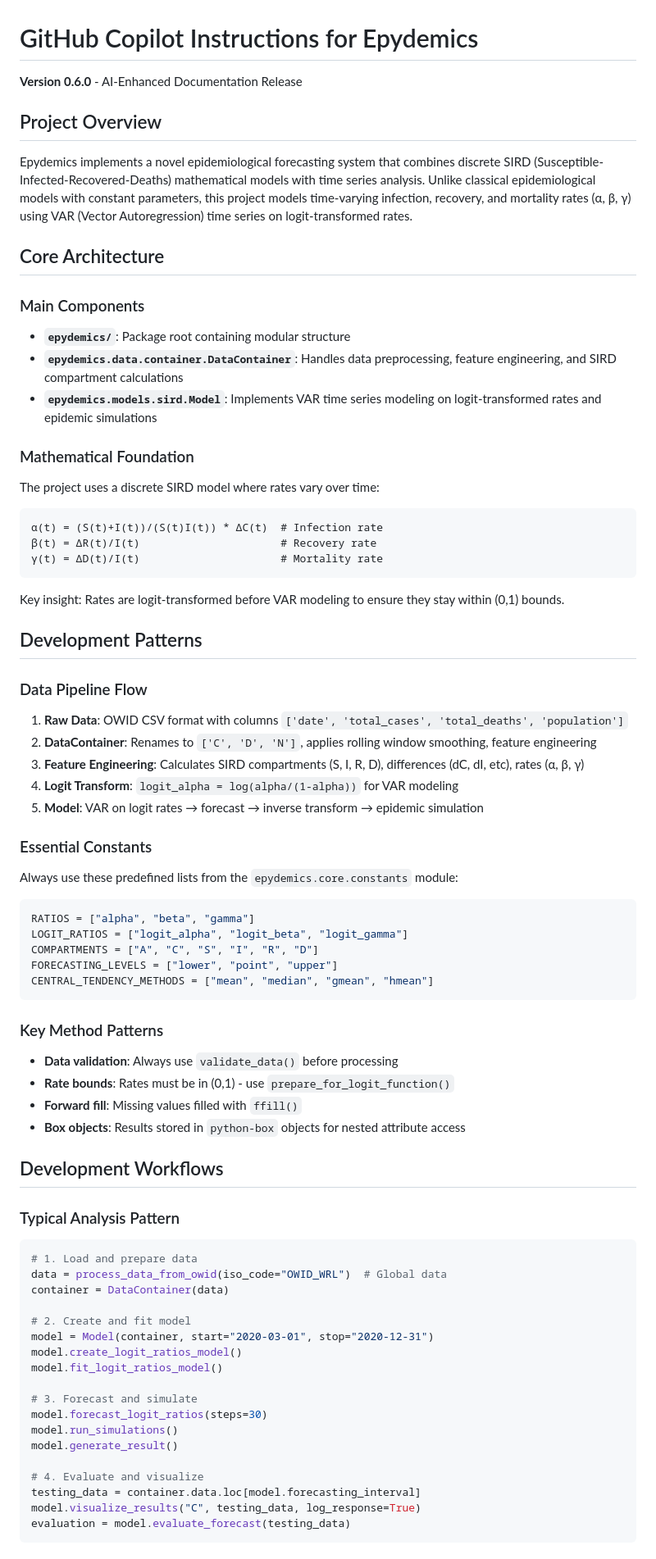
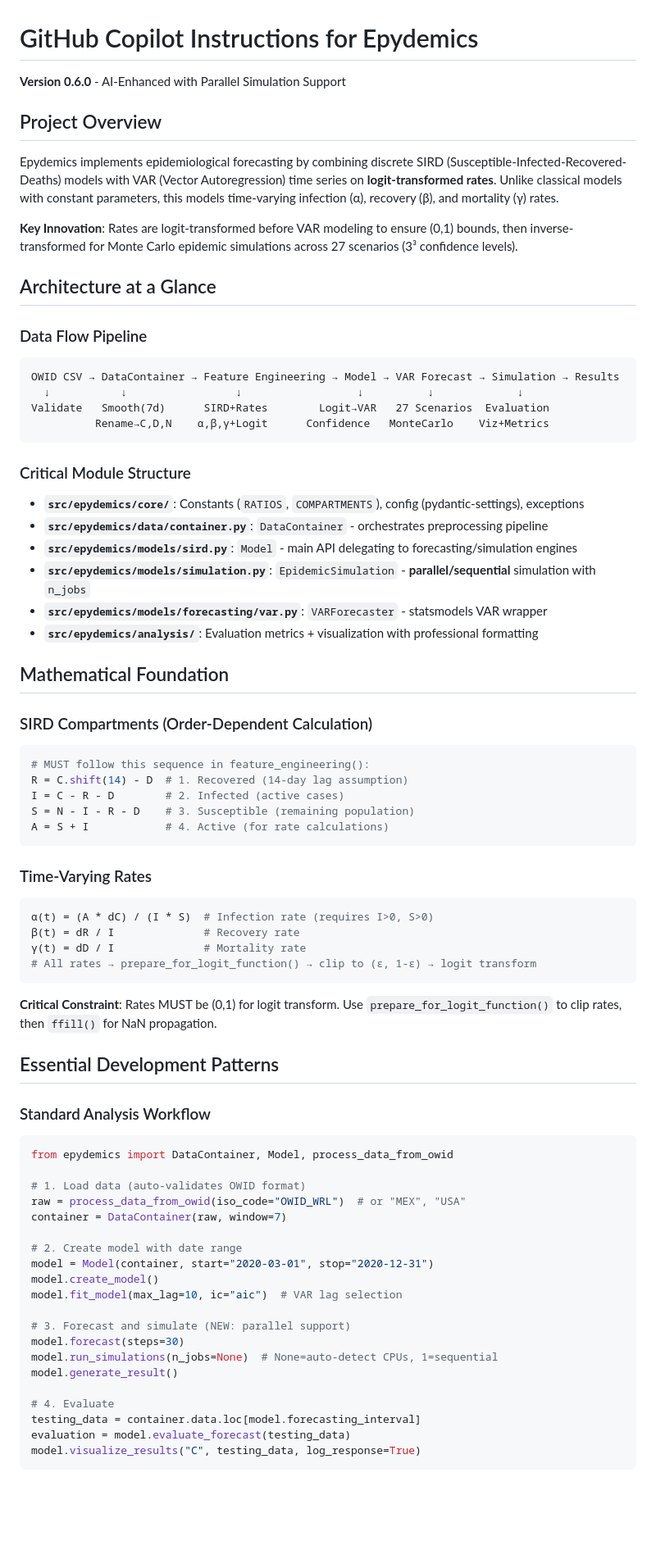
Before and after one commit to julihocc/epydemics, a Markdown page: .github/copilot-instructions.md, the part around one of its changes. Shown at 82% size. Drawn GitHub-style; blank space fills up the shorter version.

````diff
--- a/.github/copilot-instructions.md
+++ b/.github/copilot-instructions.md
@@ -1,73 +1,74 @@
 # GitHub Copilot Instructions for Epydemics
 
-**Version 0.6.0** - AI-Enhanced Documentation Release
+**Version 0.6.0** - AI-Enhanced with Parallel Simulation Support
 
 ## Project Overview
-Epydemics implements a novel epidemiological forecasting system that combines discrete SIRD (Susceptible-Infected-Recovered-Deaths) mathematical models with time series analysis. Unlike classical epidemiological models with constant parameters, this project models time-varying infection, recovery, and mortality rates (α, β, γ) using VAR (Vector Autoregression) time series on logit-transformed rates.
+Epydemics implements epidemiological forecasting by combining discrete SIRD (Susceptible-Infected-Recovered-Deaths) models with VAR (Vector Autoregression) time series on **logit-transformed rates**. Unlike classical models with constant parameters, this models time-varying infection (α), recovery (β), and mortality (γ) rates.
 
-## Core Architecture
+**Key Innovation**: Rates are logit-transformed before VAR modeling to ensure (0,1) bounds, then inverse-transformed for Monte Carlo epidemic simulations across 27 scenarios (3³ confidence levels).
 
-### Main Components
-- **`epydemics/`**: Package root containing modular structure
-- **`epydemics.data.container.DataContainer`**: Handles data preprocessing, feature engineering, and SIRD compartment calculations
-- **`epydemics.models.sird.Model`**: Implements VAR time series modeling on logit-transformed rates and epidemic simulations
+## Architecture at a Glance
 
-### Mathematical Foundation
-The project uses a discrete SIRD model where rates vary over time:
+### Data Flow Pipeline
 ```
-α(t) = (S(t)+I(t))/(S(t)I(t)) * ΔC(t)  # Infection rate
-β(t) = ΔR(t)/I(t)                      # Recovery rate
-γ(t) = ΔD(t)/I(t)                      # Mortality rate
+OWID CSV → DataContainer → Feature Engineering → Model → VAR Forecast → Simulation → Results
+  ↓           ↓                 ↓                  ↓          ↓             ↓
+Validate   Smooth(7d)      SIRD+Rates        Logit→VAR   27 Scenarios  Evaluation
+          Rename→C,D,N    α,β,γ+Logit      Confidence   MonteCarlo    Viz+Metrics
 ```
 
-Key insight: Rates are logit-transformed before VAR modeling to ensure they stay within (0,1) bounds.
+### Critical Module Structure
+- **`src/epydemics/core/`**: Constants (`RATIOS`, `COMPARTMENTS`), config (pydantic-settings), exceptions
+- **`src/epydemics/data/container.py`**: `DataContainer` - orchestrates preprocessing pipeline
+- **`src/epydemics/models/sird.py`**: `Model` - main API delegating to forecasting/simulation engines
+- **`src/epydemics/models/simulation.py`**: `EpidemicSimulation` - **parallel/sequential** simulation with `n_jobs`
+- **`src/epydemics/models/forecasting/var.py`**: `VARForecaster` - statsmodels VAR wrapper
+- **`src/epydemics/analysis/`**: Evaluation metrics + visualization with professional formatting
 
-## Development Patterns
+## Mathematical Foundation
 
-### Data Pipeline Flow
-1. **Raw Data**: OWID CSV format with columns `['date', 'total_cases', 'total_deaths', 'population']`
-2. **DataContainer**: Renames to `['C', 'D', 'N']`, applies rolling window smoothing, feature engineering
-3. **Feature Engineering**: Calculates SIRD compartments (S, I, R, D), differences (dC, dI, etc), rates (α, β, γ)
-4. **Logit Transform**: `logit_alpha = log(alpha/(1-alpha))` for VAR modeling
-5. **Model**: VAR on logit rates → forecast → inverse transform → epidemic simulation
-
-### Essential Constants
-Always use these predefined lists from the `epydemics.core.constants` module:
+### SIRD Compartments (Order-Dependent Calculation)
 ```python
-RATIOS = ["alpha", "beta", "gamma"]
-LOGIT_RATIOS = ["logit_alpha", "logit_beta", "logit_gamma"]
-COMPARTMENTS = ["A", "C", "S", "I", "R", "D"]
-FORECASTING_LEVELS = ["lower", "point", "upper"]
-CENTRAL_TENDENCY_METHODS = ["mean", "median", "gmean", "hmean"]
+# MUST follow this sequence in feature_engineering():
+R = C.shift(14) - D  # 1. Recovered (14-day lag assumption)
+I = C - R - D        # 2. Infected (active cases)
+S = N - I - R - D    # 3. Susceptible (remaining population)
+A = S + I            # 4. Active (for rate calculations)
 ```
 
-### Key Method Patterns
-- **Data validation**: Always use `validate_data()` before processing
-- **Rate bounds**: Rates must be in (0,1) - use `prepare_for_logit_function()`
-- **Forward fill**: Missing values filled with `ffill()`
-- **Box objects**: Results stored in `python-box` objects for nested attribute access
+### Time-Varying Rates
+```python
+α(t) = (A * dC) / (I * S)  # Infection rate (requires I>0, S>0)
+β(t) = dR / I              # Recovery rate
+γ(t) = dD / I              # Mortality rate
+# All rates → prepare_for_logit_function() → clip to (ε, 1-ε) → logit transform
+```
 
-## Development Workflows
+**Critical Constraint**: Rates MUST be (0,1) for logit transform. Use `prepare_for_logit_function()` to clip rates, then `ffill()` for NaN propagation.
 
-### Typical Analysis Pattern
+## Essential Development Patterns
+
+### Standard Analysis Workflow
 ```python
-# 1. Load and prepare data
-data = process_data_from_owid(iso_code="OWID_WRL")  # Global data
-container = DataContainer(data)
+from epydemics import DataContainer, Model, process_data_from_owid
 
-# 2. Create and fit model
+# 1. Load data (auto-validates OWID format)
+raw = process_data_from_owid(iso_code="OWID_WRL")  # or "MEX", "USA"
+container = DataContainer(raw, window=7)
+
+# 2. Create model with date range
 model = Model(container, start="2020-03-01", stop="2020-12-31")
-model.create_logit_ratios_model()
-model.fit_logit_ratios_model()
+model.create_model()
+model.fit_model(max_lag=10, ic="aic")  # VAR lag selection
 
-# 3. Forecast and simulate
-model.forecast_logit_ratios(steps=30)
-model.run_simulations()
+# 3. Forecast and simulate (NEW: parallel support)
+model.forecast(steps=30)
+model.run_simulations(n_jobs=None)  # None=auto-detect CPUs, 1=sequential
 model.generate_result()
 
-# 4. Evaluate and visualize
+# 4. Evaluate
 testing_data = container.data.loc[model.forecasting_interval]
+evaluation = model.evaluate_forecast(testing_data)
 model.visualize_results("C", testing_data, log_response=True)
-evaluation = model.evaluate_forecast(testing_data)
 ```
 
````
Also changed, not shown: other parts of .github/copilot-instructions.md (+165 -52 lines).
